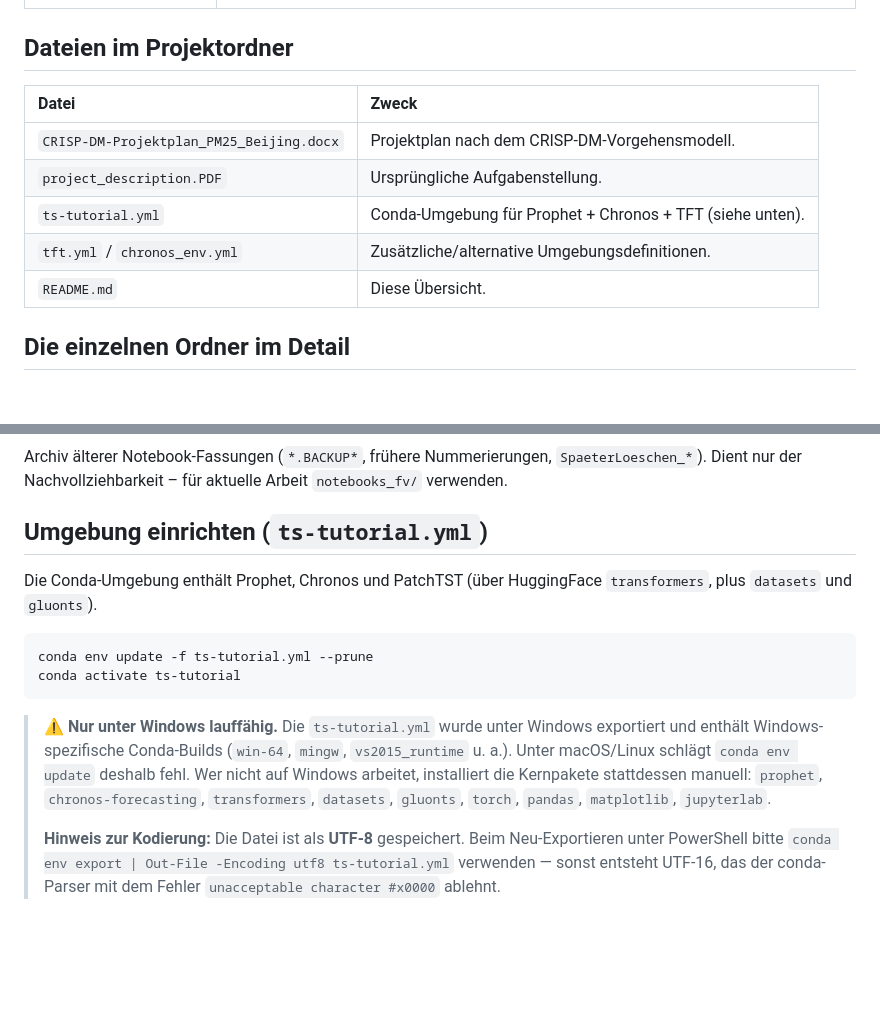
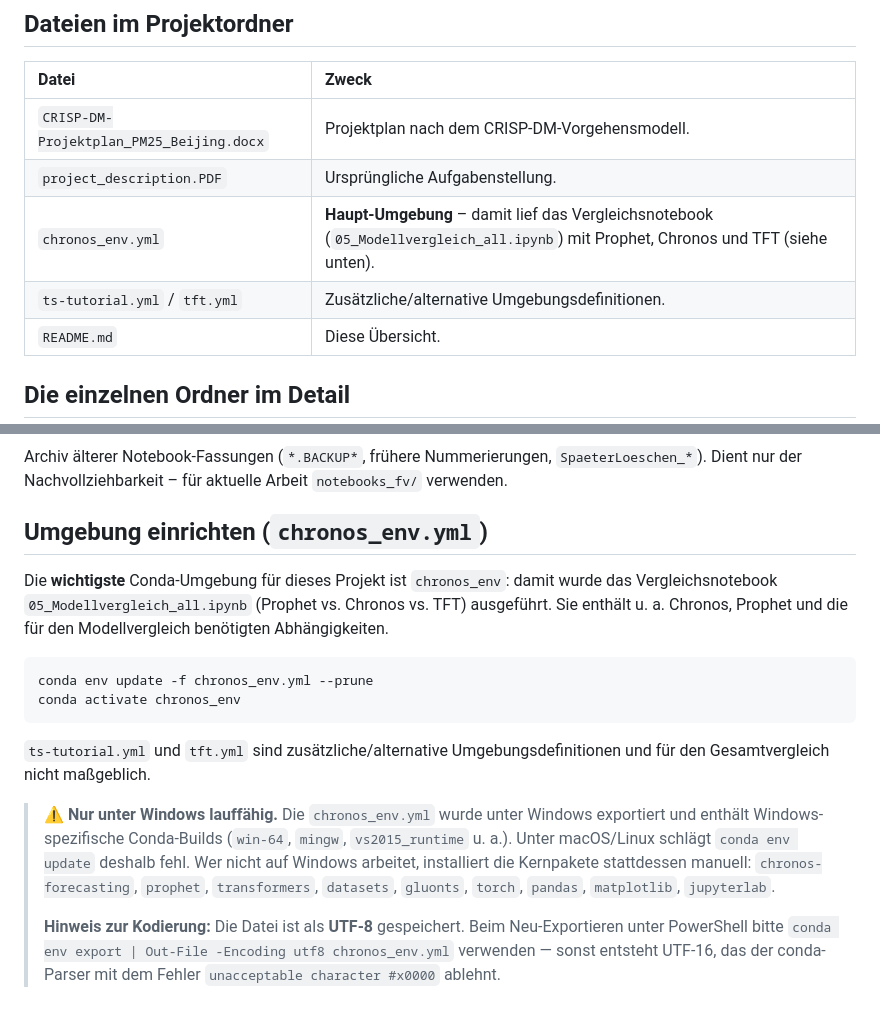
Before and after one commit to Bettina2805/AIForBusinessPrognosis_fv, a Markdown page: Capstone Projekt/README.md, 2 parts joined by grey strips. Drawn GitHub-style; blank space fills up the shorter version.

Commit message:
Capstone README: chronos_env als Haupt-Umgebung fuer den Modellvergleich.
Co-authored-by: Cursor <cursoragent@cursor.com>

````diff
--- a/Capstone Projekt/README.md
+++ b/Capstone Projekt/README.md
@@ -35,8 +35,8 @@ und Abschlusspräsentation.
 |:---|:---|
 | `CRISP-DM-Projektplan_PM25_Beijing.docx` | Projektplan nach dem CRISP-DM-Vorgehensmodell. |
 | `project_description.PDF` | Ursprüngliche Aufgabenstellung. |
-| `ts-tutorial.yml` | Conda-Umgebung für Prophet + Chronos + TFT (siehe unten). |
-| `tft.yml` / `chronos_env.yml` | Zusätzliche/alternative Umgebungsdefinitionen. |
+| `chronos_env.yml` | **Haupt-Umgebung** – damit lief das Vergleichsnotebook (`05_Modellvergleich_all.ipynb`) mit Prophet, Chronos und TFT (siehe unten). |
+| `ts-tutorial.yml` / `tft.yml` | Zusätzliche/alternative Umgebungsdefinitionen. |
 | `README.md` | Diese Übersicht. |
 
 ## Die einzelnen Ordner im Detail
@@ -67,16 +67,18 @@ Die durchnummerierte Pipeline von der Datenanalyse bis zum Modellvergleich:
 Archiv älterer Notebook-Fassungen (`*.BACKUP*`, frühere Nummerierungen, `SpaeterLoeschen_*`).
 Dient nur der Nachvollziehbarkeit – für aktuelle Arbeit `notebooks_fv/` verwenden.
 
-## Umgebung einrichten (`ts-tutorial.yml`)
+## Umgebung einrichten (`chronos_env.yml`)
 
-Die Conda-Umgebung enthält Prophet, Chronos und PatchTST (über HuggingFace `transformers`, plus `datasets` und `gluonts`).
+Die **wichtigste** Conda-Umgebung für dieses Projekt ist `chronos_env`: damit wurde das Vergleichsnotebook `05_Modellvergleich_all.ipynb` (Prophet vs. Chronos vs. TFT) ausgeführt. Sie enthält u. a. Chronos, Prophet und die für den Modellvergleich benötigten Abhängigkeiten.
 
 ```bash
-conda env update -f ts-tutorial.yml --prune
-conda activate ts-tutorial
+conda env update -f chronos_env.yml --prune
+conda activate chronos_env
 ```
 
-> **⚠️ Nur unter Windows lauffähig.** Die `ts-tutorial.yml` wurde unter Windows exportiert und enthält Windows-spezifische Conda-Builds (`win-64`, `mingw`, `vs2015_runtime` u. a.). Unter macOS/Linux schlägt `conda env update` deshalb fehl. Wer nicht auf Windows arbeitet, installiert die Kernpakete stattdessen manuell: `prophet`, `chronos-forecasting`, `transformers`, `datasets`, `gluonts`, `torch`, `pandas`, `matplotlib`, `jupyterlab`.
+`ts-tutorial.yml` und `tft.yml` sind zusätzliche/alternative Umgebungsdefinitionen und für den Gesamtvergleich nicht maßgeblich.
+
+> **⚠️ Nur unter Windows lauffähig.** Die `chronos_env.yml` wurde unter Windows exportiert und enthält Windows-spezifische Conda-Builds (`win-64`, `mingw`, `vs2015_runtime` u. a.). Unter macOS/Linux schlägt `conda env update` deshalb fehl. Wer nicht auf Windows arbeitet, installiert die Kernpakete stattdessen manuell: `chronos-forecasting`, `prophet`, `transformers`, `datasets`, `gluonts`, `torch`, `pandas`, `matplotlib`, `jupyterlab`.
 >
-> **Hinweis zur Kodierung:** Die Datei ist als **UTF-8** gespeichert. Beim Neu-Exportieren unter PowerShell bitte `conda env export | Out-File -Encoding utf8 ts-tutorial.yml` verwenden — sonst entsteht UTF-16, das der conda-Parser mit dem Fehler `unacceptable character #x0000` ablehnt.
+> **Hinweis zur Kodierung:** Die Datei ist als **UTF-8** gespeichert. Beim Neu-Exportieren unter PowerShell bitte `conda env export | Out-File -Encoding utf8 chronos_env.yml` verwenden — sonst entsteht UTF-16, das der conda-Parser mit dem Fehler `unacceptable character #x0000` ablehnt.
 </content>
````
